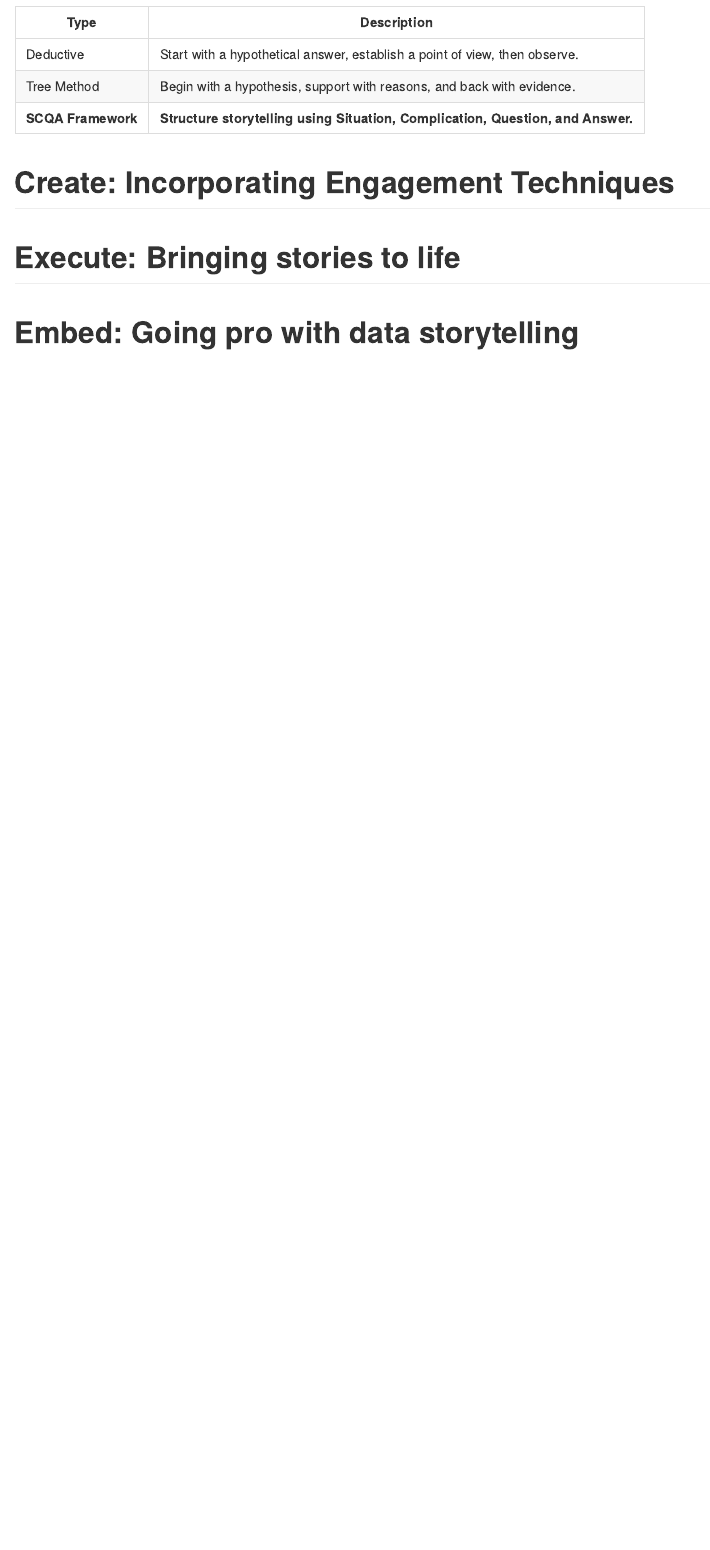
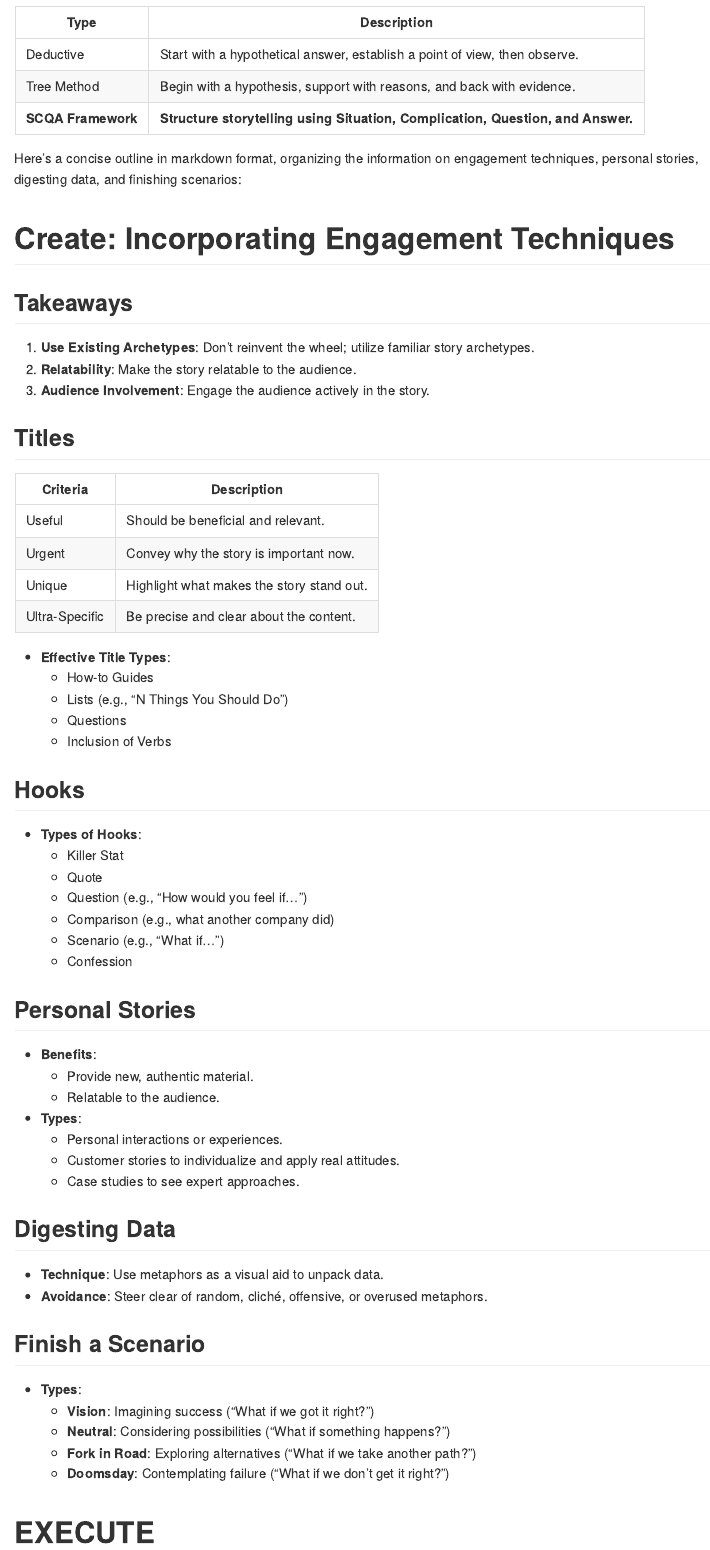
Before and after one commit to Daniel-Carpenter/Data-Storytelling, a Quarto document (README.qmd): the page in a window 1100 px wide, from 1130 px down before the commit and from 1810 px down after it, so that both start at the same text. The pictures show the output file README.md that the author committed with the source, drawn offline in the style of GitHub.

Commit message:
Add notes

```diff
--- a/README.qmd
+++ b/README.qmd
@@ -41,13 +45,69 @@ editor: source
 ## Effective Methods of Storytelling
 
 | Type               | Description                                                                     |
-|------------------|------------------------------------------------------|
+|--------------------|---------------------------------------------------------------------------------|
 | Deductive          | Start with a hypothetical answer, establish a point of view, then observe.      |
 | Tree Method        | Begin with a hypothesis, support with reasons, and back with evidence.          |
 | **SCQA Framework** | **Structure storytelling using Situation, Complication, Question, and Answer.** |
 
+Here's a concise outline in markdown format, organizing the information on engagement techniques, personal stories, digesting data, and finishing scenarios:
+
 # Create: Incorporating Engagement Techniques
 
-# Execute: Bringing stories to life
+## Takeaways
 
-# Embed: Going pro with data storytelling
+1.  **Use Existing Archetypes**: Don't reinvent the wheel; utilize familiar story archetypes.
+2.  **Relatability**: Make the story relatable to the audience.
+3.  **Audience Involvement**: Engage the audience actively in the story.
+
+## Titles
+
+| Criteria       | Description                               |
+|----------------|-------------------------------------------|
+| Useful         | Should be beneficial and relevant.        |
+| Urgent         | Convey why the story is important now.    |
+| Unique         | Highlight what makes the story stand out. |
+| Ultra-Specific | Be precise and clear about the content.   |
+
+-   **Effective Title Types**:
+    -   How-to Guides
+    -   Lists (e.g., "N Things You Should Do")
+    -   Questions
+    -   Inclusion of Verbs
+
+## Hooks
+
+-   **Types of Hooks**:
+    -   Killer Stat
+    -   Quote
+    -   Question (e.g., "How would you feel if...")
+    -   Comparison (e.g., what another company did)
+    -   Scenario (e.g., "What if...")
+    -   Confession
+
+## Personal Stories
+
+-   **Benefits**:
+    -   Provide new, authentic material.
+    -   Relatable to the audience.
+-   **Types**:
+    -   Personal interactions or experiences.
+    -   Customer stories to individualize and apply real attitudes.
+    -   Case studies to see expert approaches.
+
+## Digesting Data
+
+-   **Technique**: Use metaphors as a visual aid to unpack data.
+-   **Avoidance**: Steer clear of random, cliché, offensive, or overused metaphors.
+
+## Finish a Scenario
+
+-   **Types**:
+    -   **Vision**: Imagining success ("What if we got it right?")
+    -   **Neutral**: Considering possibilities ("What if something happens?")
+    -   **Fork in Road**: Exploring alternatives ("What if we take another path?")
+    -   **Doomsday**: Contemplating failure ("What if we don't get it right?")
+
+# EXECUTE
+
+##
```
Also changed, not shown: README.md, Slides/2 - Create.pdf (added), Slides/2.1 - Create Worksheet.pdf (added), Slides/3 - Execute.pdf (added), Slides/3.1 - Execute Worksheet.pdf (added), Slides/4 - Embed.pdf (added), Slides/4.1 - Embed Worksheet.pdf (added), img/1.png (added), README.qmd (6 more changed lines).
